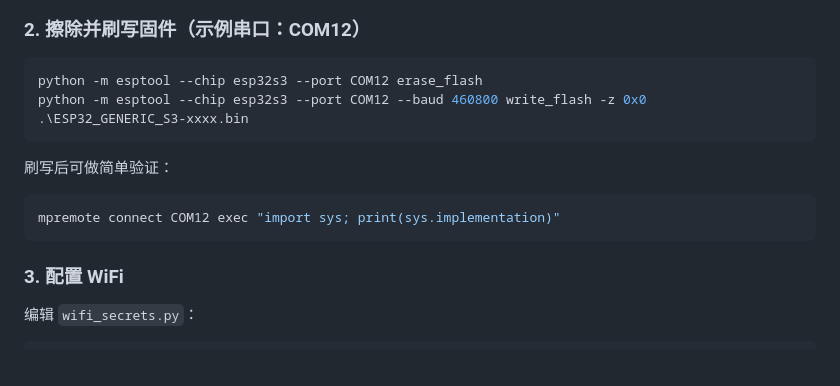
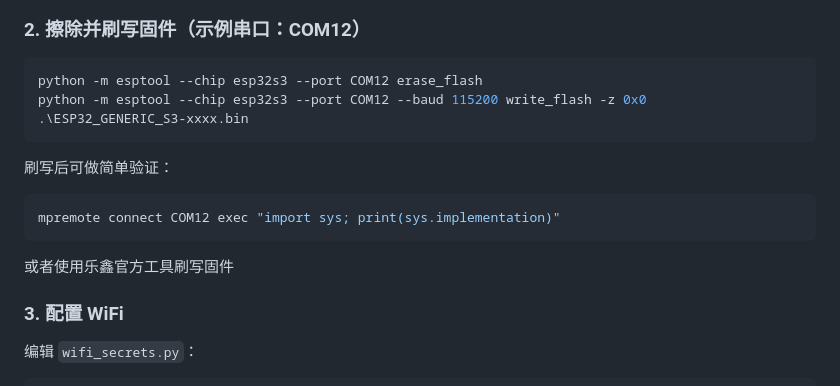
Before and after one commit to XX106222/ESP32_AI_coding, a Markdown page: README.md, the part around the change. GitHub-like rendering; blank space fills up the shorter version.

````diff
--- a/README.md
+++ b/README.md
@@ -39,7 +39,7 @@ pip install esptool mpremote
 
 ```powershell
 python -m esptool --chip esp32s3 --port COM12 erase_flash
-python -m esptool --chip esp32s3 --port COM12 --baud 460800 write_flash -z 0x0 .\ESP32_GENERIC_S3-xxxx.bin
+python -m esptool --chip esp32s3 --port COM12 --baud 115200 write_flash -z 0x0 .\ESP32_GENERIC_S3-xxxx.bin
 ```
 
 刷写后可做简单验证：
@@ -47,6 +47,8 @@ python -m esptool --chip esp32s3 --port COM12 --baud 460800 write_flash -z 0x0 .
 ```powershell
 mpremote connect COM12 exec "import sys; print(sys.implementation)"
 ```
+
+或者使用乐鑫官方工具刷写固件
 
 ### 3. 配置 WiFi
 
````
